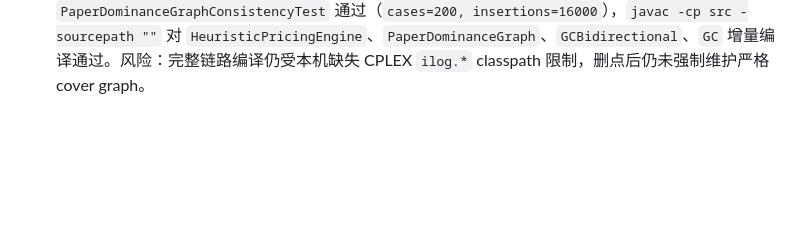
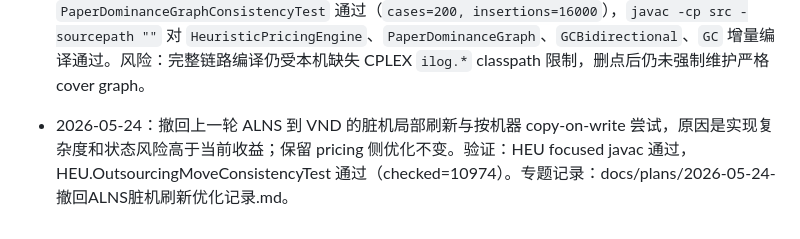
Before and after one commit to changxincao/TWETScheduling, a Markdown page: docs/logs/全局修改记录.md, the part around the change. GitHub-like rendering; blank space fills up the shorter version.

```diff
--- a/docs/logs/全局修改记录.md
+++ b/docs/logs/全局修改记录.md
@@ -411,3 +411,5 @@
 - 2026-05-24：优化 pricing 层的局部数据结构开销。`GCBidirectional` 的 backward join 只遍历已有 forward terminal，不再对 `0..n` 全量扫空组；`PC` 和 `LP` 的列 id 判重改用 `HashSet`；单向 `GC` 删除只写不读的动态窗口左端缓存，并把序列恢复改成尾插后反转。验证：`git diff --check` 通过，`GCBidirectional`、`GC`、`PC` focused `javac` 通过；完整 Maven 编译因本机无 `mvn` 未执行，`LP` 单文件编译仍受缺失 CPLEX `ilog.*` classpath 限制。专题记录见 `docs/plans/2026-05-17-BPC基础RMP与ForwardPricing实现记录.md`。
 - 2026-05-24：继续优化 pricing 中已经确认的低效点。`PaperDominanceGraph` 把 `roots` 和局部 subset 起点去重改成集合结构，减少线性 `contains/remove`；`GCBidirectional` 在 join 扫描时对 forward label 组做 lazy compaction，后续不再反复扫已支配 label，并移除当前 hybrid-B 流程下无实际收益的 label-pair 去重表；单向/双向 normal label 的 `minReducedCost` 改为按方向化端点 O(1) 读取；`HeuristicPricingEngine.singletonProfile()` 仅保留 forward 拷贝，backward 模板改为只读复用。验证：`PaperDominanceGraphConsistencyTest` 通过（`cases=200, insertions=16000`），`javac -cp src -sourcepath ""` 对 `GCBidirectional`、`GC`、`PaperDominanceGraph`、`HeuristicPricingEngine` 增量编译通过。专题记录见 `docs/plans/2026-05-17-BPC基础RMP与ForwardPricing实现记录.md`。
 - 2026-05-24：继续优化 pricing 的结构性开销。`HeuristicPricingEngine` 把 seed 选择从“全量排序取前 K”改成固定容量 top-K heap，并把 tabu accepted move 后的 `apply() -> rebuild()` 改成局部 profile 重建；`PaperDominanceGraph` 把邻接表改为集合，并把 subset candidate 过滤改成按 reachable set 基数排序后的 maximal frontier 过滤，同时收紧删点后的局部重连候选。验证：`PaperDominanceGraphConsistencyTest` 通过（`cases=200, insertions=16000`），`javac -cp src -sourcepath ""` 对 `HeuristicPricingEngine`、`PaperDominanceGraph`、`GCBidirectional`、`GC` 增量编译通过。风险：完整链路编译仍受本机缺失 CPLEX `ilog.*` classpath 限制，删点后仍未强制维护严格 cover graph。
+
+- 2026-05-24：撤回上一轮 ALNS 到 VND 的脏机局部刷新与按机器 copy-on-write 尝试，原因是实现复杂度和状态风险高于当前收益；保留 pricing 侧优化不变。验证：HEU focused javac 通过，HEU.OutsourcingMoveConsistencyTest 通过（checked=10974）。专题记录：docs/plans/2026-05-24-撤回ALNS脏机刷新优化记录.md。
```
Also changed, not shown: docs/plans/2026-05-24-撤回ALNS脏机刷新优化记录.md (added, +9 -0 lines).
